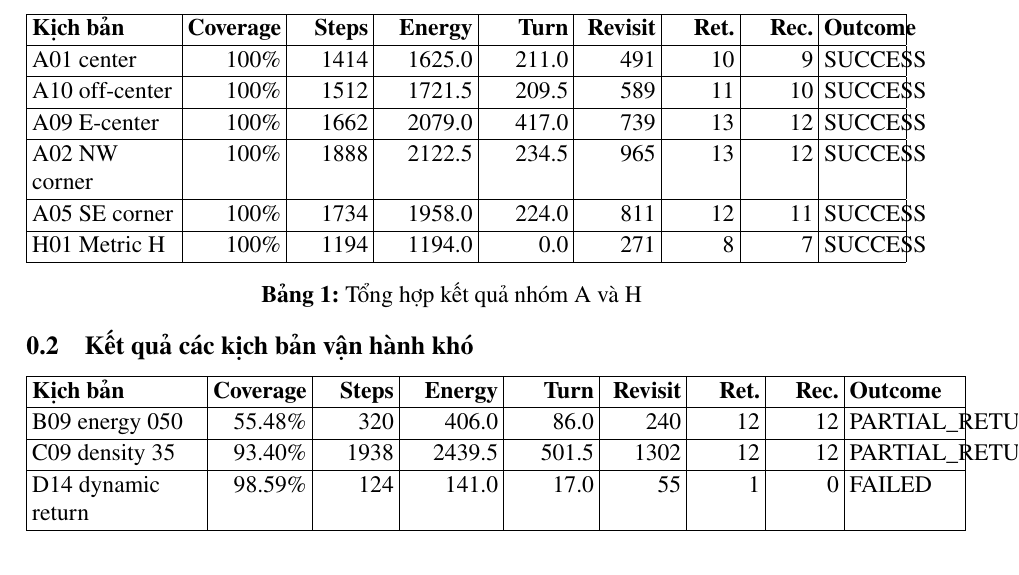
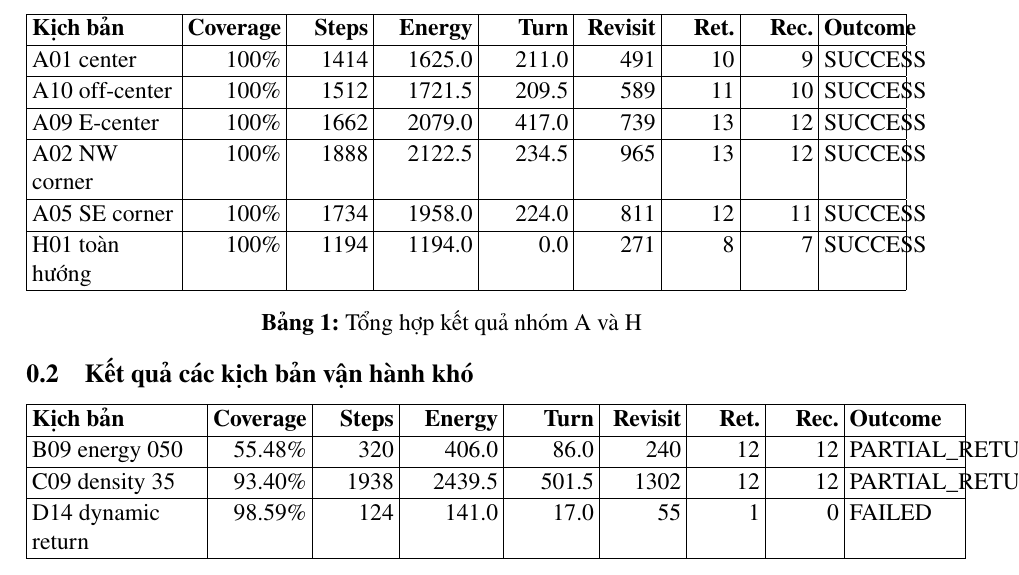
Before and after one commit to trumcodelord/BaocaoRepo, a LaTeX document (Chuong/Phu_luc_B.tex): part of page 1 of 2, cut so that both start at the same text. Compiled offline with pdfLaTeX.

Commit message:
standardize holonomic terminology in appendix B

```diff
--- a/Chuong/Phu_luc_B.tex
+++ b/Chuong/Phu_luc_B.tex
@@ -24,7 +24,7 @@ A02 NW corner & 100\% & 1888 & 2122.5 & 234.5 & 965 & 13 & 12 & SUCCESS \\
 \hline
 A05 SE corner & 100\% & 1734 & 1958.0 & 224.0 & 811 & 12 & 11 & SUCCESS \\
 \hline
-H01 Metric H & 100\% & 1194 & 1194.0 & 0.0 & 271 & 8 & 7 & SUCCESS \\
+H01 toàn hướng & 100\% & 1194 & 1194.0 & 0.0 & 271 & 8 & 7 & SUCCESS \\
 \hline
 \end{tabular}
 \caption{Tổng hợp kết quả nhóm A và H}
```
